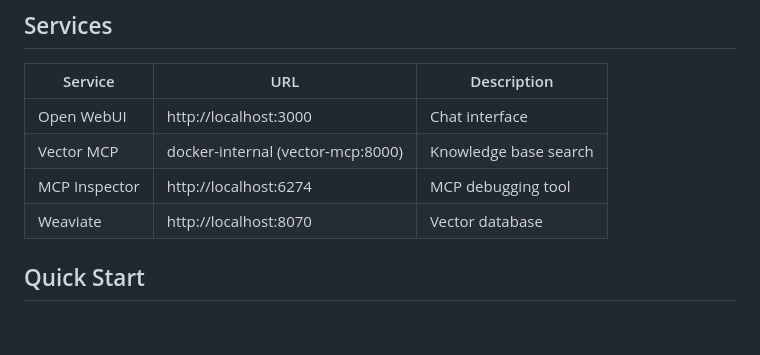
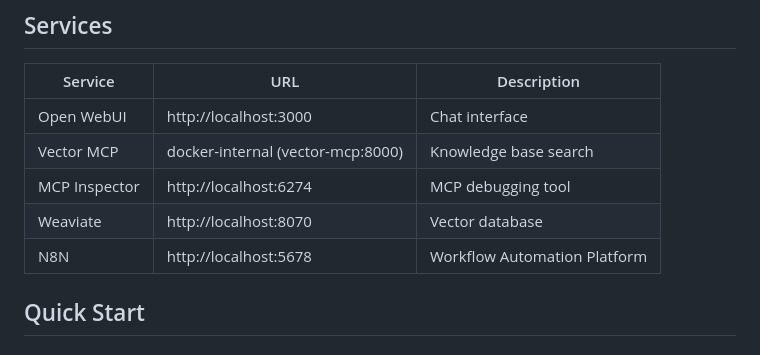
Before and after one commit to soofi-project/soofi-trainer, a Markdown page: README.md, the part around the change. Rendered like a GitHub page.

Commit message:
Add N8N to services refs #4

```diff
--- a/README.md
+++ b/README.md
@@ -10,6 +10,7 @@ An agentic system that guides users through the LLM specialization process — f
 | Vector MCP | docker-internal (vector-mcp:8000) | Knowledge base search |
 | MCP Inspector | http://localhost:6274 | MCP debugging tool |
 | Weaviate | http://localhost:8070 | Vector database |
+| N8N | http://localhost:5678 | Workflow Automation Platform |
 
 ## Quick Start
 
```
